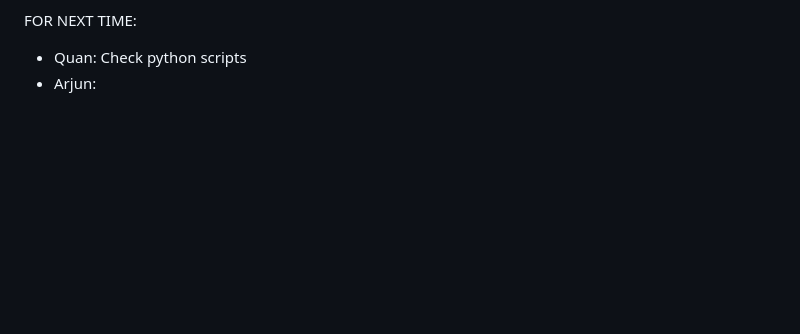
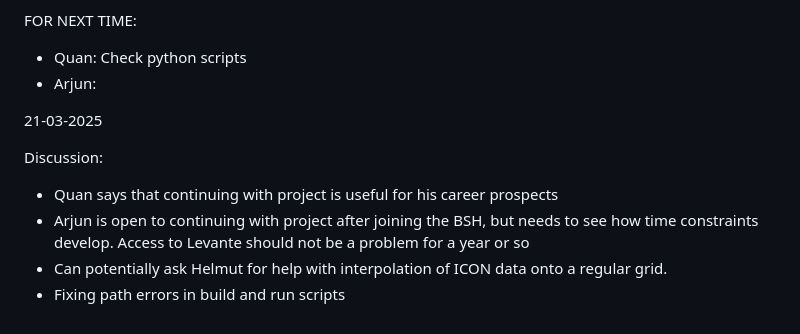
Before and after one commit to liuquan18/MEssE, a Markdown page: meeting_minutes.md, the part around the change. GitHub-like rendering; blank space fills up the shorter version.

```diff
--- a/meeting_minutes.md
+++ b/meeting_minutes.md
@@ -57,3 +57,11 @@ Discussion:
 FOR NEXT TIME:
 - Quan: Check python scripts
 - Arjun:
+
+21-03-2025
+
+Discussion:
+- Quan says that continuing with project is useful for his career prospects
+- Arjun is open to continuing with project after joining the BSH, but needs to see how time constraints develop. Access to Levante should not be a problem for a year or so
+- Can potentially ask Helmut for help with interpolation of ICON data onto a regular grid.
+- Fixing path errors in build and run scripts
```
